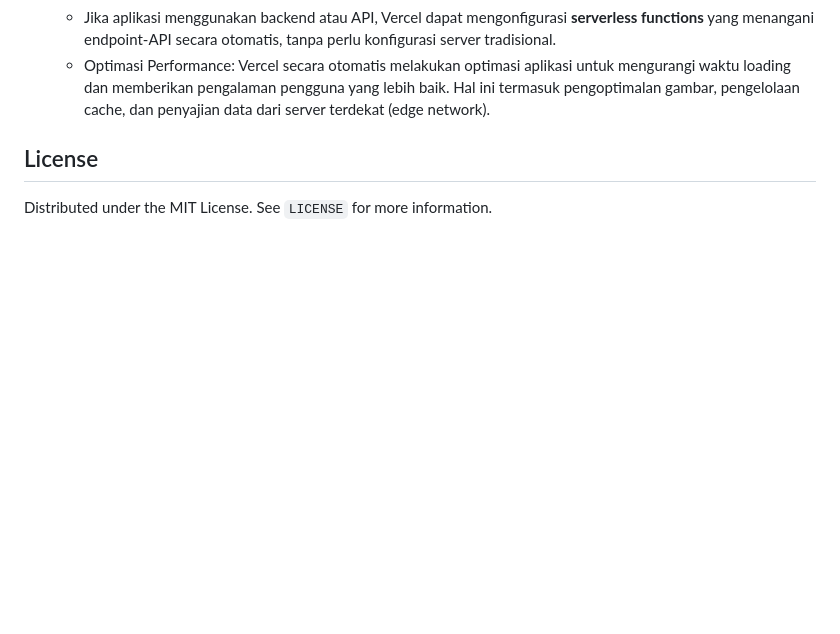
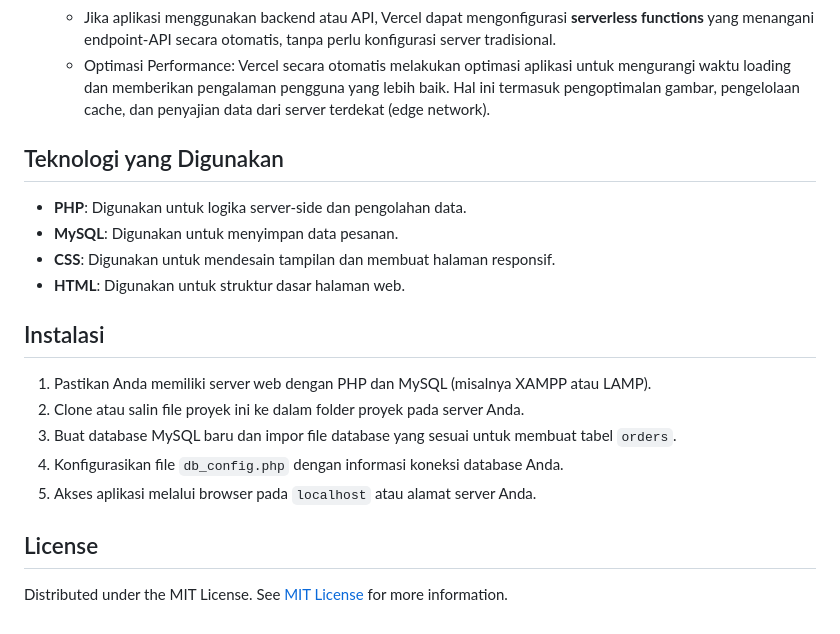
Before and after one commit to edwindarrenhasannudin/Sistem-Pemesanan-Makanan, a Markdown page: README.md, the part around the change. Rendered like a GitHub page; blank space fills up the shorter version.

```diff
--- a/README.md
+++ b/README.md
@@ -321,6 +321,21 @@ Untuk memastikan keamanan aplikasi web yang saya host, saya melakukan beberapa t
     - Vercel menggunakan serverless architecture, yang berarti aplikasi akan dijalankan pada server yang diatur secara otomatis oleh Vercel, dan dapat menangani skalabilitas aplikasi sesuai dengan jumlah traffic yang masuk.
     - Jika aplikasi menggunakan backend atau API, Vercel dapat mengonfigurasi **serverless functions** yang menangani endpoint-API secara otomatis, tanpa perlu konfigurasi server tradisional.
     - Optimasi Performance: Vercel secara otomatis melakukan optimasi aplikasi untuk mengurangi waktu loading dan memberikan pengalaman pengguna yang lebih baik. Hal ini termasuk pengoptimalan gambar, pengelolaan cache, dan penyajian data dari server terdekat (edge network).
+
+## Teknologi yang Digunakan
+- **PHP**: Digunakan untuk logika server-side dan pengolahan data.
+- **MySQL**: Digunakan untuk menyimpan data pesanan.
+- **CSS**: Digunakan untuk mendesain tampilan dan membuat halaman responsif.
+- **HTML**: Digunakan untuk struktur dasar halaman web.
+
+## Instalasi
+
+1. Pastikan Anda memiliki server web dengan PHP dan MySQL (misalnya XAMPP atau LAMP).
+2. Clone atau salin file proyek ini ke dalam folder proyek pada server Anda.
+3. Buat database MySQL baru dan impor file database yang sesuai untuk membuat tabel `orders`.
+4. Konfigurasikan file `db_config.php` dengan informasi koneksi database Anda.
+5. Akses aplikasi melalui browser pada `localhost` atau alamat server Anda.
+
 ## License
 
-Distributed under the MIT License. See `LICENSE` for more information.
+Distributed under the MIT License. See [MIT License](LICENSE) for more information.
```
